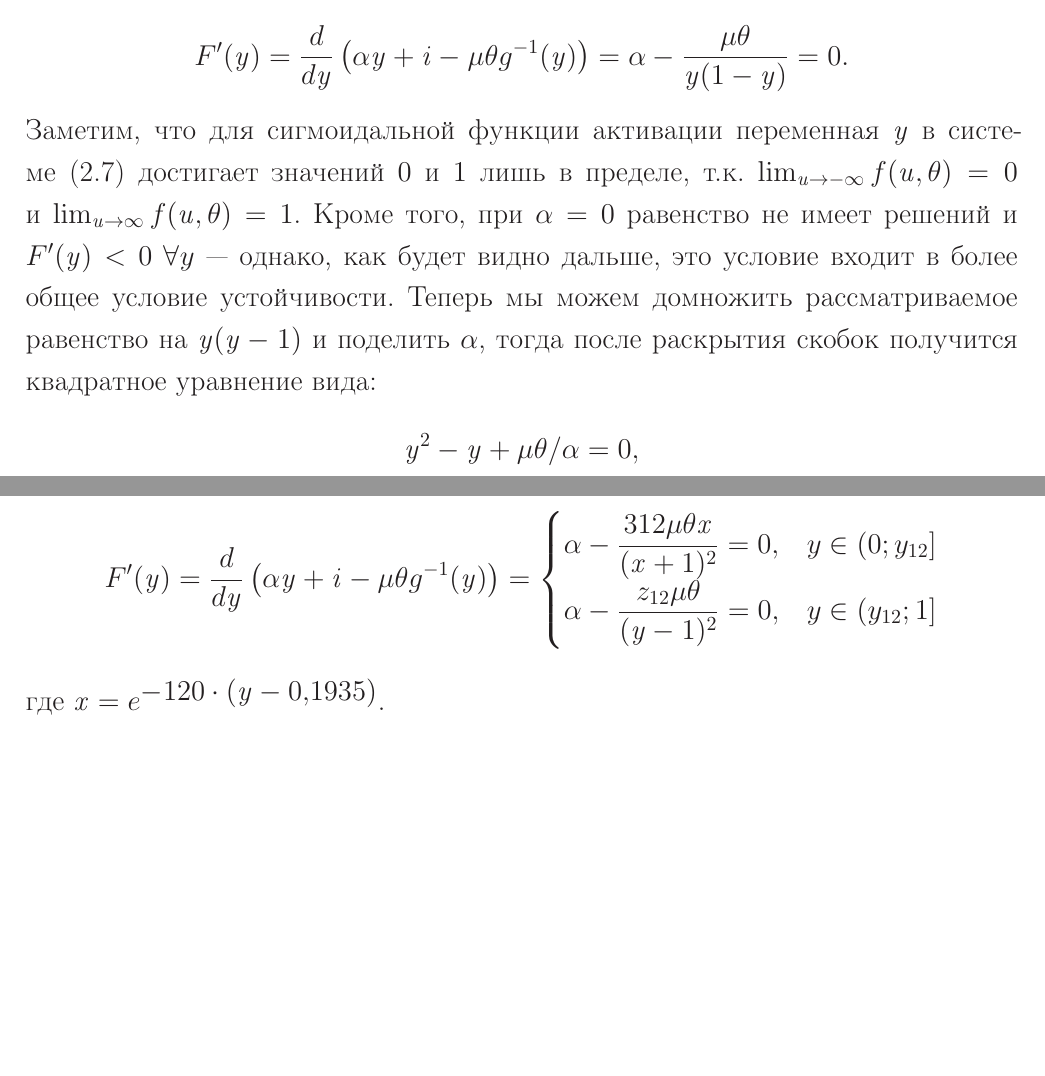
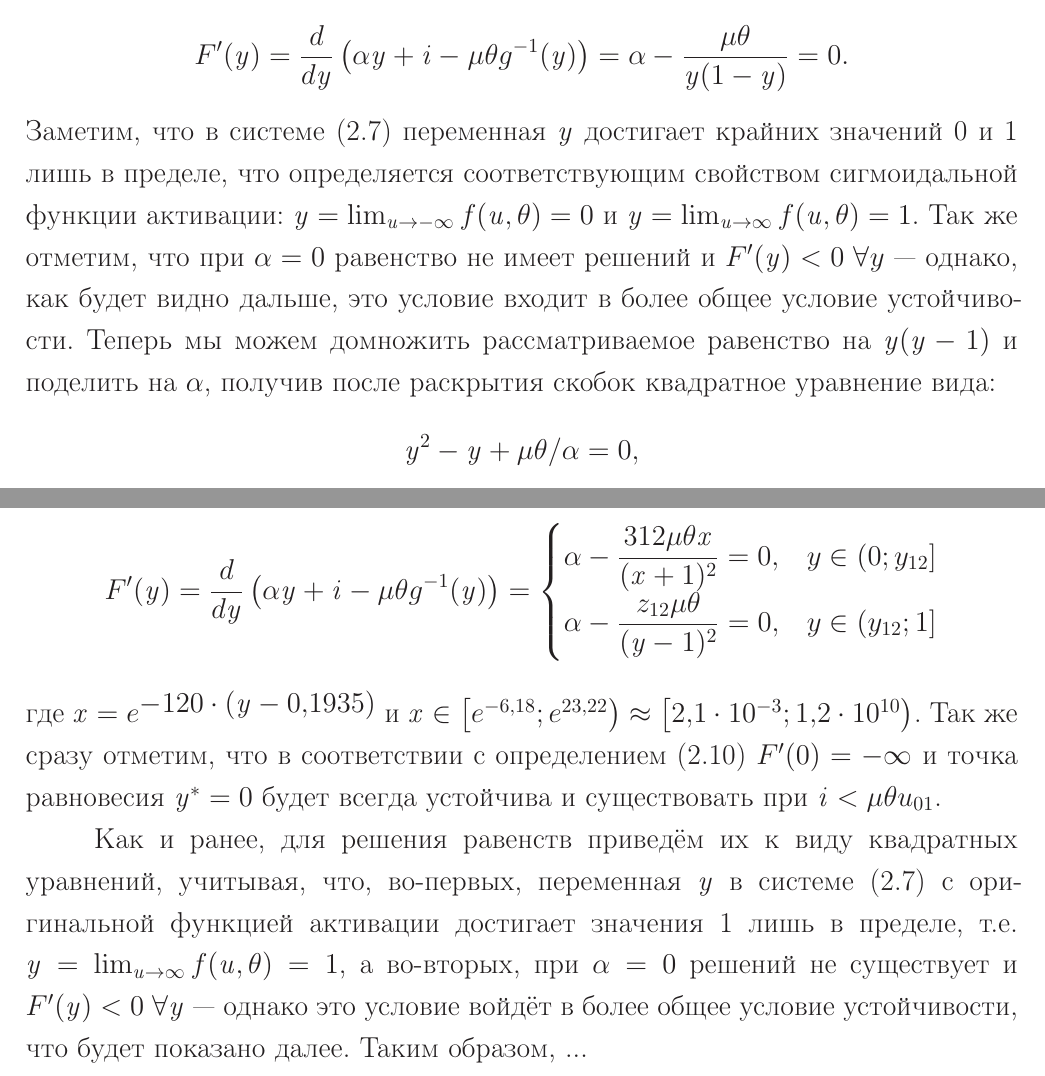
Before and after one commit to Koheiru/Dissertation, a LaTeX thesis (thesis.tex, which reads thesis/part2.tex): two parts of pages 17 and 24 of 54, joined at a grey line, cut so that both start at the same text, the shorter picture padded with empty space. Compiled offline with pdfLaTeX; a LaTeX package or settings file that is missing is left out.

Commit message:
Minor changes.

```diff
--- a/thesis/part2.tex
+++ b/thesis/part2.tex
@@ -179,7 +179,7 @@
     = \alpha - \dfrac{\mu \theta}{\scalar{y}(1 - \scalar{y})}
     = 0.
 \end{equation}
-Заметим, что для сигмоидальной функции активации переменная $\scalar{y}$ в системе~\eqref{eq:simple_microensemble_model} достигает значений $0$ и $1$ лишь в пределе, т.к. $\lim_{\scalar{u} \to -\infty} f(\scalar{u}, \theta) = 0$ и $\lim_{\scalar{u} \to \infty} f(\scalar{u}, \theta) = 1$. Кроме того, при $\alpha = 0$ равенство не имеет решений и $F^{\prime}(\scalar{y}) < 0\ \forall y$ --- однако, как будет видно дальше, это условие входит в более общее условие устойчивости. Теперь мы можем домножить рассматриваемое равенство на $\scalar{y}(\scalar{y} - 1)$ и поделить $\alpha$, тогда после раскрытия скобок получится квадратное уравнение вида:
+Заметим, что в системе~\eqref{eq:simple_microensemble_model} переменная $\scalar{y}$ достигает крайних значений 0 и 1 лишь в пределе, что определяется соответствующим свойством \textit{сигмоидальной} функции активации: $\scalar{y} = \lim_{\scalar{u} \to -\infty} f(\scalar{u}, \theta) = 0$ и $\scalar{y} = \lim_{\scalar{u} \to \infty} f(\scalar{u}, \theta) = 1$. Так же отметим, что при $\alpha = 0$ равенство не имеет решений и $F^{\prime}(\scalar{y}) < 0\ \forall y$ --- однако, как будет видно дальше, это условие входит в более общее условие устойчивости. Теперь мы можем домножить рассматриваемое равенство на $\scalar{y}(\scalar{y} - 1)$ и поделить на $\alpha$, получив после раскрытия скобок квадратное уравнение вида:
 \begin{equation}
     \nonumber
     \scalar{y}^{2} - \scalar{y} + \mu \theta / \alpha = 0,
@@ -342,7 +342,9 @@
         \alpha - \dfrac{z_{12} \mu \theta}{(\scalar{y} - 1)^{2}} = 0,           & y \in \left(y_{12}; 1\right] \\
     \end{cases}
 \end{equation}
-где $\scalar{x} = e^{\displaystyle -120 \cdot (\scalar{y} - 0,1935)}$.
+где $\scalar{x} = e^{\displaystyle -120 \cdot (\scalar{y} - 0,1935)}$ и $\scalar{x} \in \left[e^{-6,18}; e^{23,22}\right) \approx \left[2,1 \cdot 10^{-3}; 1,2 \cdot 10^{10}\right)$. Так же сразу отметим, что в соответствии с определением~\eqref{eq:unactivation_function_original} $F^{\prime}(0) = -\infty$ и точка равновесия $\scalar{y}^{*} = 0$ будет всегда устойчива и существовать при $\scalar{i} < \mu \theta u_{01}$.
+
+Как и ранее, для решения равенств приведём их к виду квадратных уравнений, учитывая, что, во-первых, переменная $\scalar{y}$ в системе~\eqref{eq:simple_microensemble_model} c \textit{оригинальной} функцией активации достигает значения 1 лишь в пределе, \ie $\scalar{y} = \lim_{\scalar{u} \to \infty} f(\scalar{u}, \theta) = 1$, а во-вторых, при $\alpha = 0$ решений не существует и $F^{\prime}(\scalar{y}) < 0\ \forall \scalar{y}$ --- однако это условие войдёт в более общее условие устойчивости, что будет показано далее. Таким образом, ...
 
 \begin{figure}[ht]
     \begin{minipage}{\textwidth}
```
Also changed, not shown: images/analysis_origin_stability.eps, images/analysis_origin_stability.svg, thesis/part2.tex (2 more changed lines).
